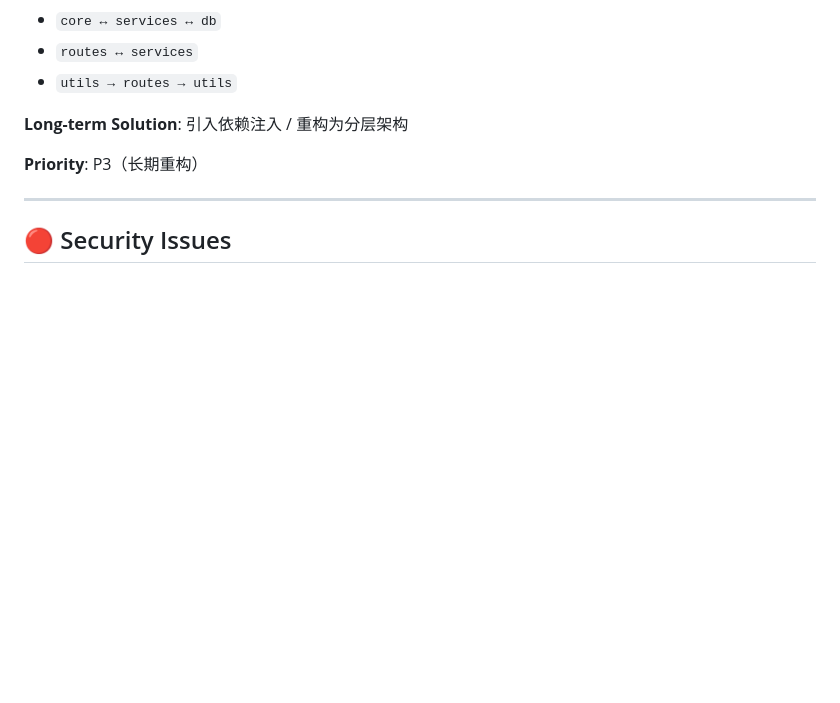
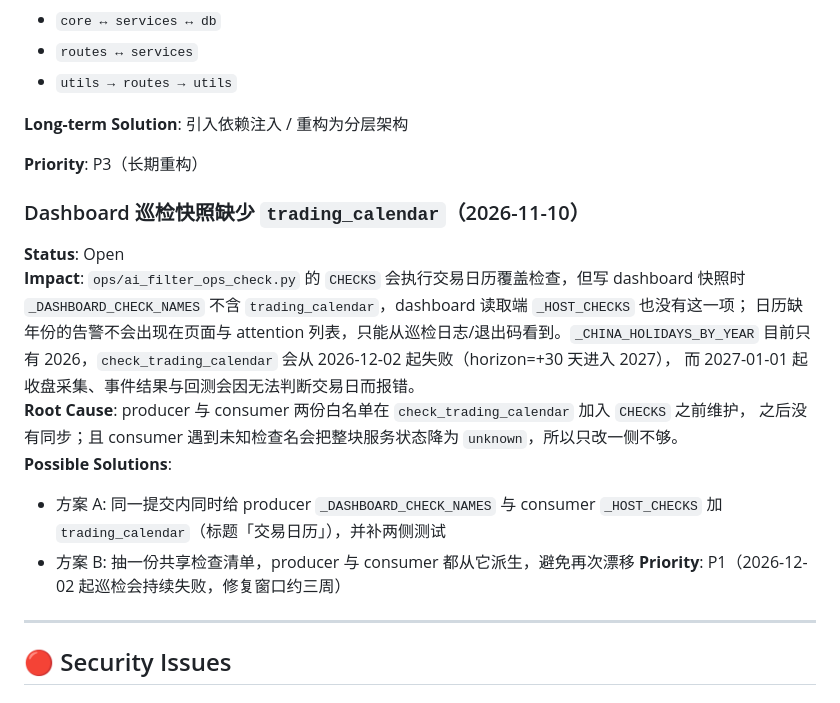
Before and after one commit to topboyshen/ai-rss-filter-public, a Markdown page: docs/TECHNICAL_DEBT.md, the part around one of its changes. Rendered like a GitHub page; blank space fills up the shorter version.

Commit message:
docs: record the missing trading_calendar dashboard check
`check_trading_calendar` runs in `CHECKS`, but the producer's
`_DASHBOARD_CHECK_NAMES` and the consumer's `_HOST_CHECKS` both omit it,
so a calendar gap never reaches the dashboard card.  `_CHINA_HOLIDAYS_BY_YEAR`
only holds 2026 and the check's horizon is +30 days, so the check starts
failing on 2026-12-02.

Co-Authored-By: Claude Code <noreply@anthropic.com>

```diff
--- a/docs/TECHNICAL_DEBT.md
+++ b/docs/TECHNICAL_DEBT.md
@@ -66,6 +66,21 @@
 **Long-term Solution**: 引入依赖注入 / 重构为分层架构
 
 **Priority**: P3（长期重构）
+
+### Dashboard 巡检快照缺少 `trading_calendar`（2026-11-10）
+**Status**: Open
+**Impact**: `ops/ai_filter_ops_check.py` 的 `CHECKS` 会执行交易日历覆盖检查，但写 dashboard 快照时
+`_DASHBOARD_CHECK_NAMES` 不含 `trading_calendar`，dashboard 读取端 `_HOST_CHECKS` 也没有这一项；
+日历缺年份的告警不会出现在页面与 attention 列表，只能从巡检日志/退出码看到。`_CHINA_HOLIDAYS_BY_YEAR`
+目前只有 2026，`check_trading_calendar` 会从 2026-12-02 起失败（horizon=+30 天进入 2027），
+而 2027-01-01 起收盘采集、事件结果与回测会因无法判断交易日而报错。
+**Root Cause**: producer 与 consumer 两份白名单在 `check_trading_calendar` 加入 `CHECKS` 之前维护，
+之后没有同步；且 consumer 遇到未知检查名会把整块服务状态降为 `unknown`，所以只改一侧不够。
+**Possible Solutions**:
+- 方案 A: 同一提交内同时给 producer `_DASHBOARD_CHECK_NAMES` 与 consumer `_HOST_CHECKS` 加
+  `trading_calendar`（标题「交易日历」），并补两侧测试
+- 方案 B: 抽一份共享检查清单，producer 与 consumer 都从它派生，避免再次漂移
+**Priority**: P1（2026-12-02 起巡检会持续失败，修复窗口约三周）
 
 ---
 
```
Also changed, not shown: other parts of docs/TECHNICAL_DEBT.md (+1 -1 lines).
